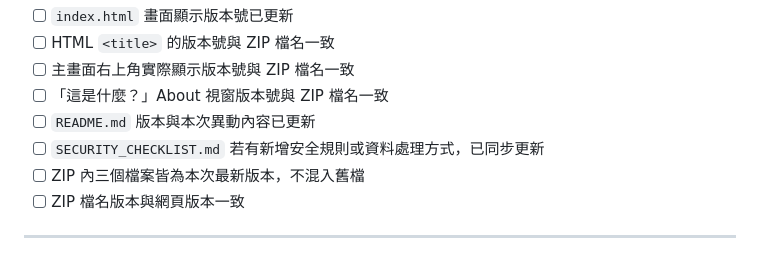
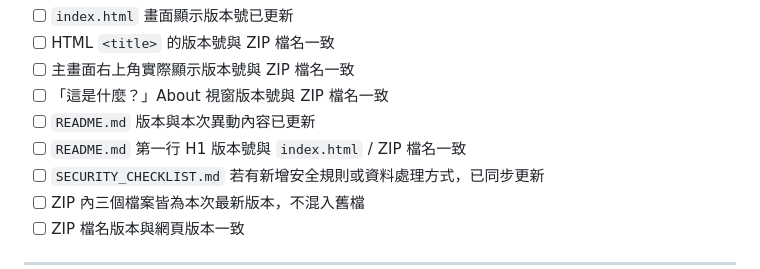
Before and after one commit to bruce690813/football-marker, a Markdown page: SECURITY_CHECKLIST.md, the part around the change. GitHub-like rendering.

```diff
--- a/SECURITY_CHECKLIST.md
+++ b/SECURITY_CHECKLIST.md
@@ -21,6 +21,7 @@
 - [ ] 主畫面右上角實際顯示版本號與 ZIP 檔名一致
 - [ ] 「這是什麼？」About 視窗版本號與 ZIP 檔名一致
 - [ ] `README.md` 版本與本次異動內容已更新
+- [ ] `README.md` 第一行 H1 版本號與 `index.html` / ZIP 檔名一致
 - [ ] `SECURITY_CHECKLIST.md` 若有新增安全規則或資料處理方式，已同步更新
 - [ ] ZIP 內三個檔案皆為本次最新版本，不混入舊檔
 - [ ] ZIP 檔名版本與網頁版本一致
```
Also changed, not shown: README.md (+2 -3 lines).
